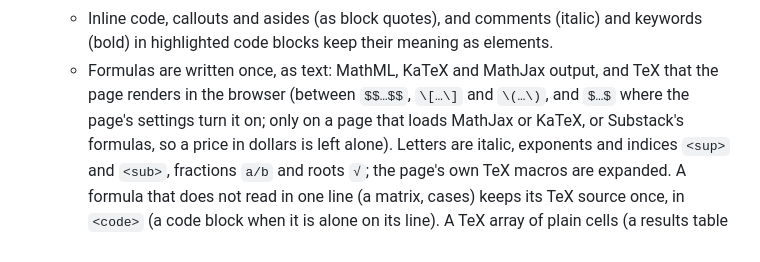
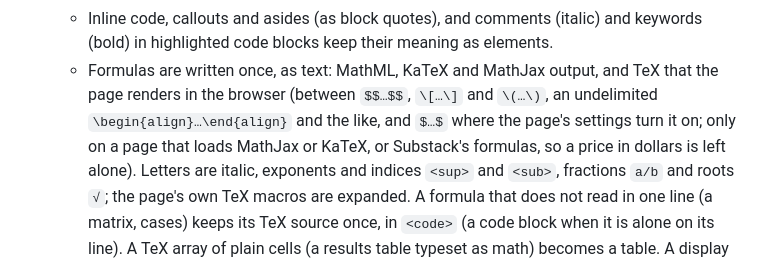
Before and after one commit to johnhringiv/forenoon, a Markdown page: docs/PRD.md, the part around the change. Drawn GitHub-style.

Commit message:
PRD: formulas in undelimited MathJax environments
Refs #94

Co-Authored-By: Claude Opus 5.5 <noreply@anthropic.com>

```diff
--- a/docs/PRD.md
+++ b/docs/PRD.md
@@ -348,8 +348,8 @@ All fetched content is treated as untrusted.
   - Inline code, callouts and asides (as block quotes), and comments (italic) and keywords
     (bold) in highlighted code blocks keep their meaning as elements.
   - Formulas are written once, as text: MathML, KaTeX and MathJax output, and TeX that the
-    page renders in the browser (between `$$…$$`, `\[…\]` and `\(…\)`, and `$…$` where the
-    page's settings turn it on; only on a page that loads MathJax or KaTeX, or Substack's
+    page renders in the browser (between `$$…$$`, `\[…\]` and `\(…\)`, an undelimited
+    `\begin{align}…\end{align}` and the like, and `$…$` where the page's settings turn it on; only on a page that loads MathJax or KaTeX, or Substack's
     formulas, so a price in dollars is left alone). Letters are italic, exponents and indices
     `<sup>` and `<sub>`, fractions `a/b` and roots `√`; the page's own TeX macros are expanded.
     A formula that does not read in one line (a matrix, cases) keeps its TeX source once, in
```
